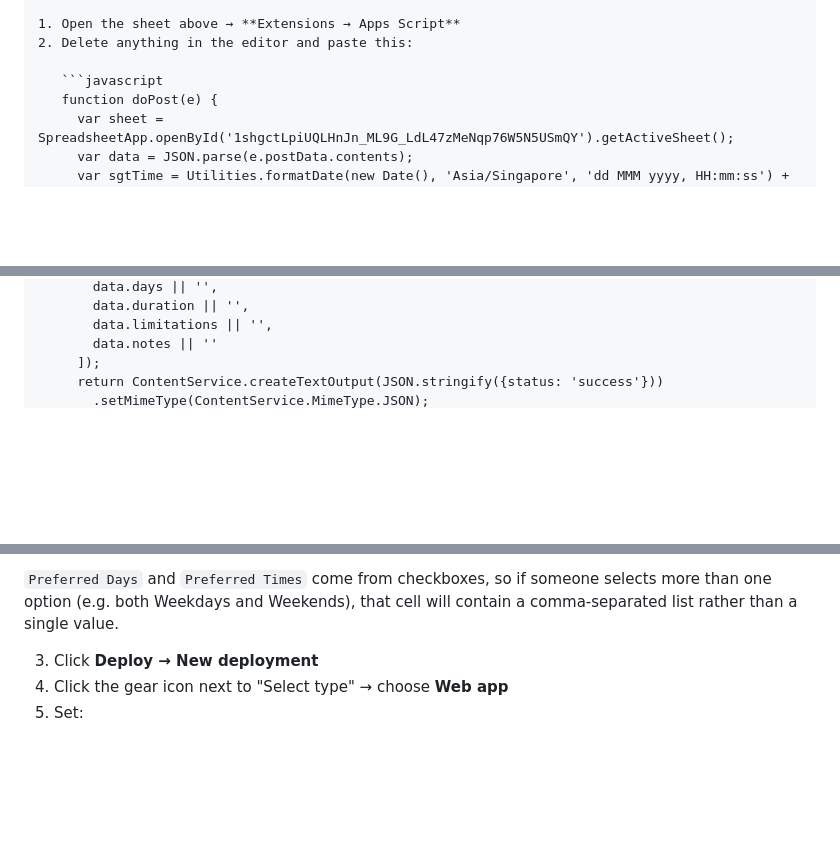
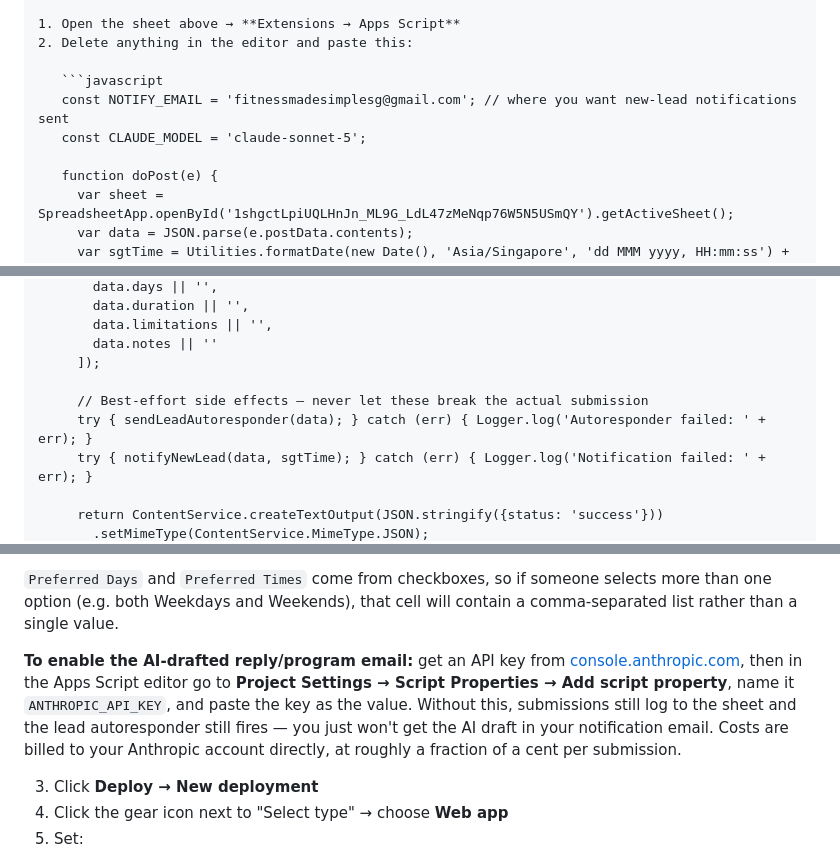
Before and after one commit to muhammad-amirul98/fitness-made-simple, a Markdown page: README.md, 3 parts joined by grey strips. Rendered like a GitHub page; blank space fills up the shorter version.

````diff
--- a/README.md
+++ b/README.md
@@ -80,6 +80,9 @@ This step needs to happen once, manually, since Google requires you to authorize
 2. Delete anything in the editor and paste this:
 
    ```javascript
+   const NOTIFY_EMAIL = 'fitnessmadesimplesg@gmail.com'; // where you want new-lead notifications sent
+   const CLAUDE_MODEL = 'claude-sonnet-5';
+
    function doPost(e) {
      var sheet = SpreadsheetApp.openById('1shgctLpiUQLHnJn_ML9G_LdL47zMeNqp76W5N5USmQY').getActiveSheet();
      var data = JSON.parse(e.postData.contents);
@@ -105,5 +108,10 @@ This step needs to happen once, manually, since Google requires you to authorize
        data.limitations || '',
        data.notes || ''
      ]);
+
+     // Best-effort side effects — never let these break the actual submission
+     try { sendLeadAutoresponder(data); } catch (err) { Logger.log('Autoresponder failed: ' + err); }
+     try { notifyNewLead(data, sgtTime); } catch (err) { Logger.log('Notification failed: ' + err); }
+
      return ContentService.createTextOutput(JSON.stringify({status: 'success'}))
        .setMimeType(ContentService.MimeType.JSON);
@@ -113,6 +192,8 @@ This step needs to happen once, manually, since Google requires you to authorize
    Add a header row to the sheet if you want one: `Timestamp | Form Type | Name | Email | Phone | Package | Source | Message | Age | Gender | Preferred Days | Preferred Times | Goal | Experience | Equipment | Days/Week | Session Length | Limitations | Notes`.
 
    `Preferred Days` and `Preferred Times` come from checkboxes, so if someone selects more than one option (e.g. both Weekdays and Weekends), that cell will contain a comma-separated list rather than a single value.
+
+   **To enable the AI-drafted reply/program email:** get an API key from [console.anthropic.com](https://console.anthropic.com), then in the Apps Script editor go to **Project Settings → Script Properties → Add script property**, name it `ANTHROPIC_API_KEY`, and paste the key as the value. Without this, submissions still log to the sheet and the lead autoresponder still fires — you just won't get the AI draft in your notification email. Costs are billed to your Anthropic account directly, at roughly a fraction of a cent per submission.
 
 3. Click **Deploy → New deployment**
 4. Click the gear icon next to "Select type" → choose **Web app**
````
Also changed, not shown: other parts of README.md (+71 -0 lines).
